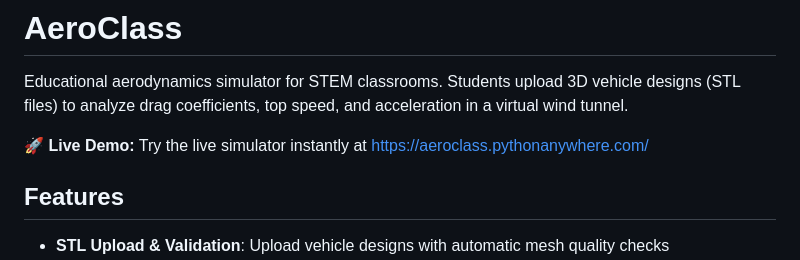
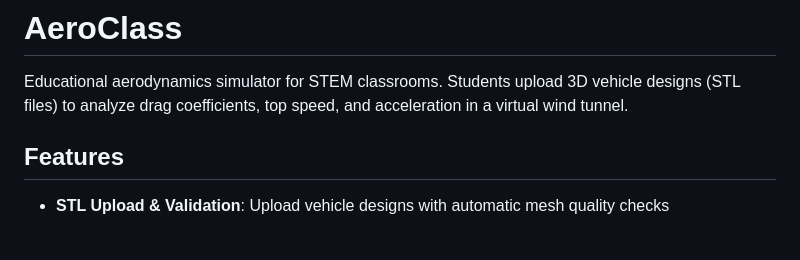
Before and after one commit to Mr-Zamora/9dt_wind_sim, a Markdown page: README.md, the part around the change. GitHub-like rendering; blank space fills up the shorter version.

```diff
--- a/README.md
+++ b/README.md
@@ -2,7 +2,6 @@
 
 Educational aerodynamics simulator for STEM classrooms. Students upload 3D vehicle designs (STL files) to analyze drag coefficients, top speed, and acceleration in a virtual wind tunnel.
 
-🚀 **Live Demo:** Try the live simulator instantly at [https://aeroclass.pythonanywhere.com/](https://aeroclass.pythonanywhere.com/)
 
 ## Features
 
```
